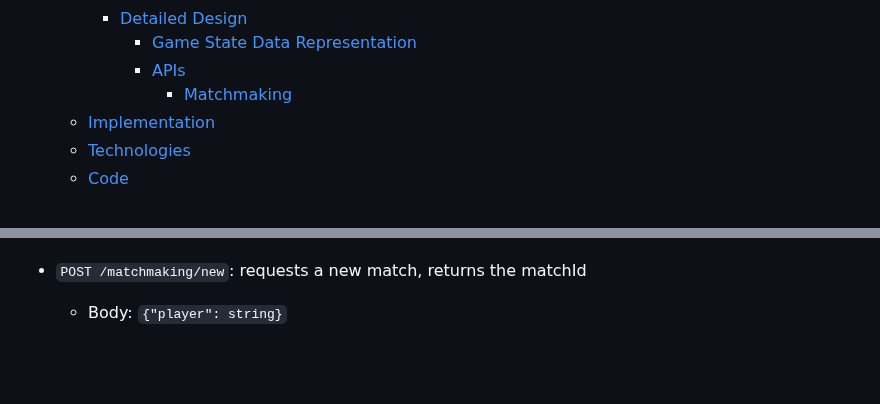
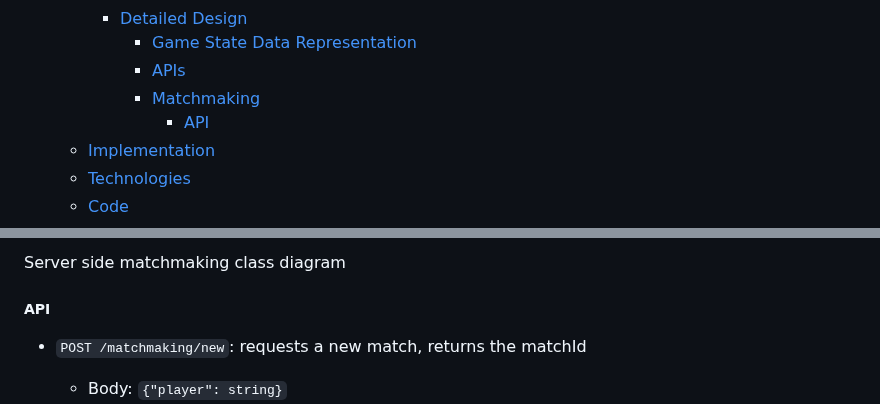
Before and after one commit to AndreaB2000/ASW-project, a Markdown page: docs/report.md, 2 parts joined by grey strips. GitHub-like rendering; blank space fills up the shorter version.

Commit message:
docs: add matchmaking server class diagram

```diff
--- a/docs/report.md
+++ b/docs/report.md
@@ -28,7 +28,8 @@ Leonardo Randacio - 0001125080 <leonardo.randacio@studio.unibo.it>
     - [Detailed Design](#detailed-design)
       - [Game State Data Representation](#game-state-data-representation)
       - [APIs](#apis)
-        - [Matchmaking](#matchmaking)
+      - [Matchmaking](#matchmaking)
+        - [API](#api)
   - [Implementation](#implementation)
   - [Technologies](#technologies)
   - [Code](#code)
@@ -443,3 +470,6 @@ The list of moves can be represented as a list of tuples (i,j) where the tuple r
+Server side matchmaking class diagram
+
+##### API
 
 - `POST /matchmaking/new`: requests a new match, returns the matchId
 
```
Also changed, not shown: other parts of docs/report.md (+27 -1 lines).
